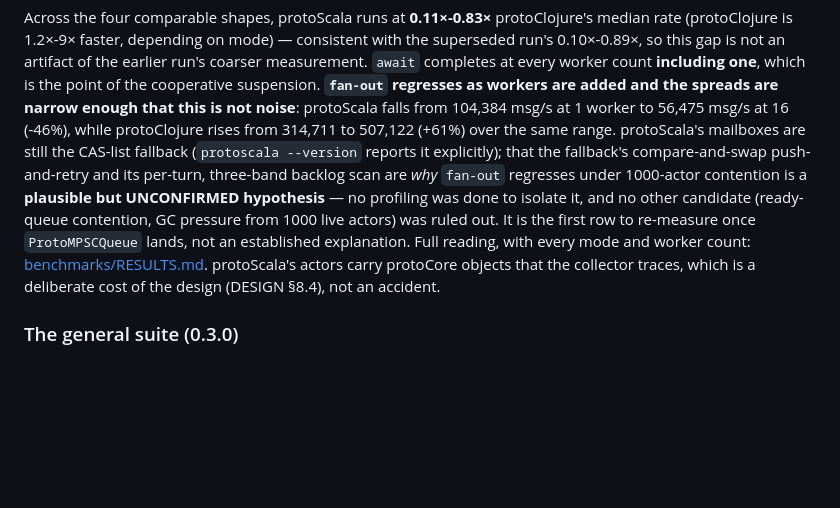
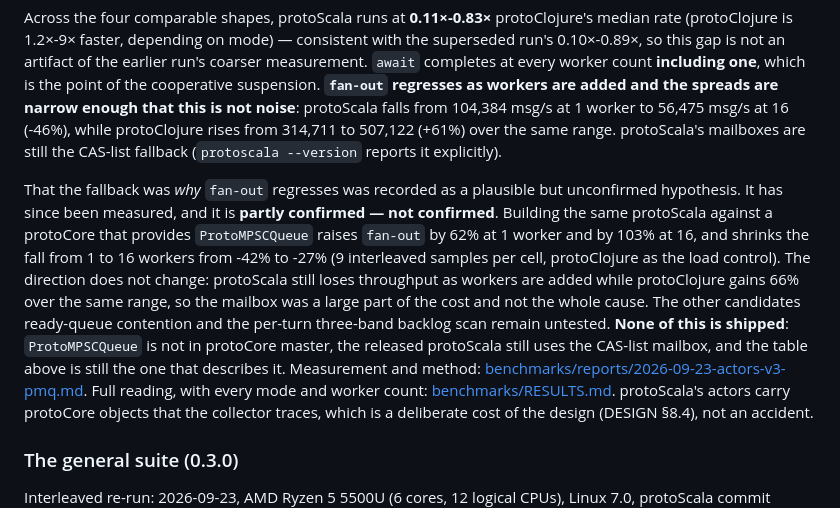
Before and after one commit to gamarino/protoScala, a Markdown page: README.md, the part around the change. Rendered like a GitHub page; blank space fills up the shorter version.

```diff
--- a/README.md
+++ b/README.md
@@ -135,14 +135,23 @@ suspension. **`fan-out` regresses as workers are added and the spreads are
 narrow enough that this is not noise**: protoScala falls from 104,384 msg/s
 at 1 worker to 56,475 msg/s at 16 (-46%), while protoClojure rises from
 314,711 to 507,122 (+61%) over the same range. protoScala's mailboxes are
-still the CAS-list fallback (`protoscala --version` reports it explicitly);
-that the fallback's compare-and-swap push-and-retry and its per-turn,
-three-band backlog scan are *why* `fan-out` regresses under 1000-actor
-contention is a **plausible but UNCONFIRMED hypothesis** — no profiling was
-done to isolate it, and no other candidate (ready-queue contention, GC
-pressure from 1000 live actors) was ruled out. It is the first row to
-re-measure once `ProtoMPSCQueue` lands, not an established explanation. Full
-reading, with every mode and worker count:
+still the CAS-list fallback (`protoscala --version` reports it explicitly).
+
+That the fallback was *why* `fan-out` regresses was recorded as a plausible
+but unconfirmed hypothesis. It has since been measured, and it is **partly
+confirmed — not confirmed**. Building the same protoScala against a protoCore
+that provides `ProtoMPSCQueue` raises `fan-out` by 62% at 1 worker and by
+103% at 16, and shrinks the fall from 1 to 16 workers from -42% to -27% (9
+interleaved samples per cell, protoClojure as the load control). The
+direction does not change: protoScala still loses throughput as workers are
+added while protoClojure gains 66% over the same range, so the mailbox was a
+large part of the cost and not the whole cause. The other candidates
+ready-queue contention and the per-turn three-band backlog scan remain
+untested. **None of this is shipped**: `ProtoMPSCQueue` is not in protoCore
+master, the released protoScala still uses the CAS-list mailbox, and the
+table above is still the one that describes it. Measurement and method:
+[benchmarks/reports/2026-09-23-actors-v3-pmq.md](benchmarks/reports/2026-09-23-actors-v3-pmq.md).
+Full reading, with every mode and worker count:
 [benchmarks/RESULTS.md](benchmarks/RESULTS.md). protoScala's actors carry
 protoCore objects that the collector traces, which is a deliberate cost of
 the design (DESIGN §8.4), not an accident.
```
Also changed, not shown: benchmarks/reports/2026-09-23-actors-v3-pmq.md (added, +157 -0 lines).
